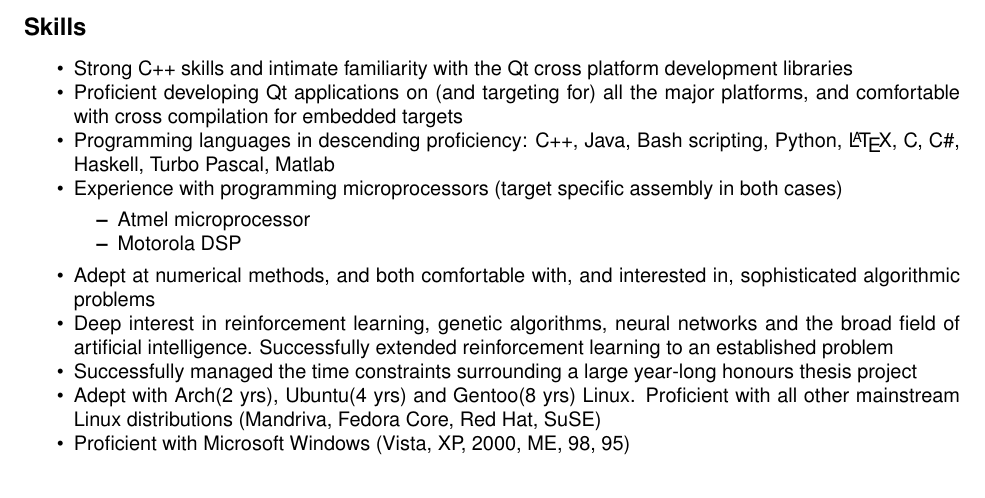
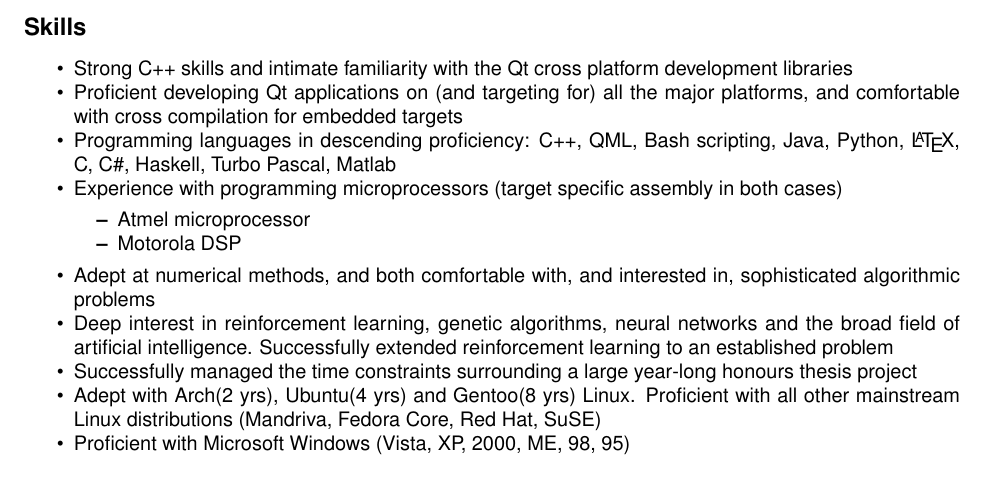
Before and after one commit to sirspudd/cv, a LaTeX CV (donald-carr-cv.tex): part of page 3 of 3, cut so that both start at the same text. Compiled offline with pdfLaTeX.

Commit message:
Hello QML
Change-Id: I418a0725ad7721be7bc222665023b7aaed364fc0

```diff
--- a/donald-carr-cv.tex
+++ b/donald-carr-cv.tex
@@ -114,7 +114,7 @@
 \begin{itemize*}
 \item{ Strong C++ skills and intimate familiarity with the Qt cross platform development libraries}
 \item{ Proficient developing Qt applications on (and targeting for) all the major platforms, and comfortable with cross compilation for embedded targets }
-\item{ Programming languages in descending proficiency: C++, Java, Bash scripting, Python, \LaTeX, C, C\#, Haskell, Turbo Pascal, Matlab}
+\item{ Programming languages in descending proficiency: C++, QML, Bash scripting, Java, Python, \LaTeX, C, C\#, Haskell, Turbo Pascal, Matlab}
 \item{ Experience with programming microprocessors (target specific assembly in both cases) }
 \begin{itemize*}
 \item{ Atmel microprocessor}
```
